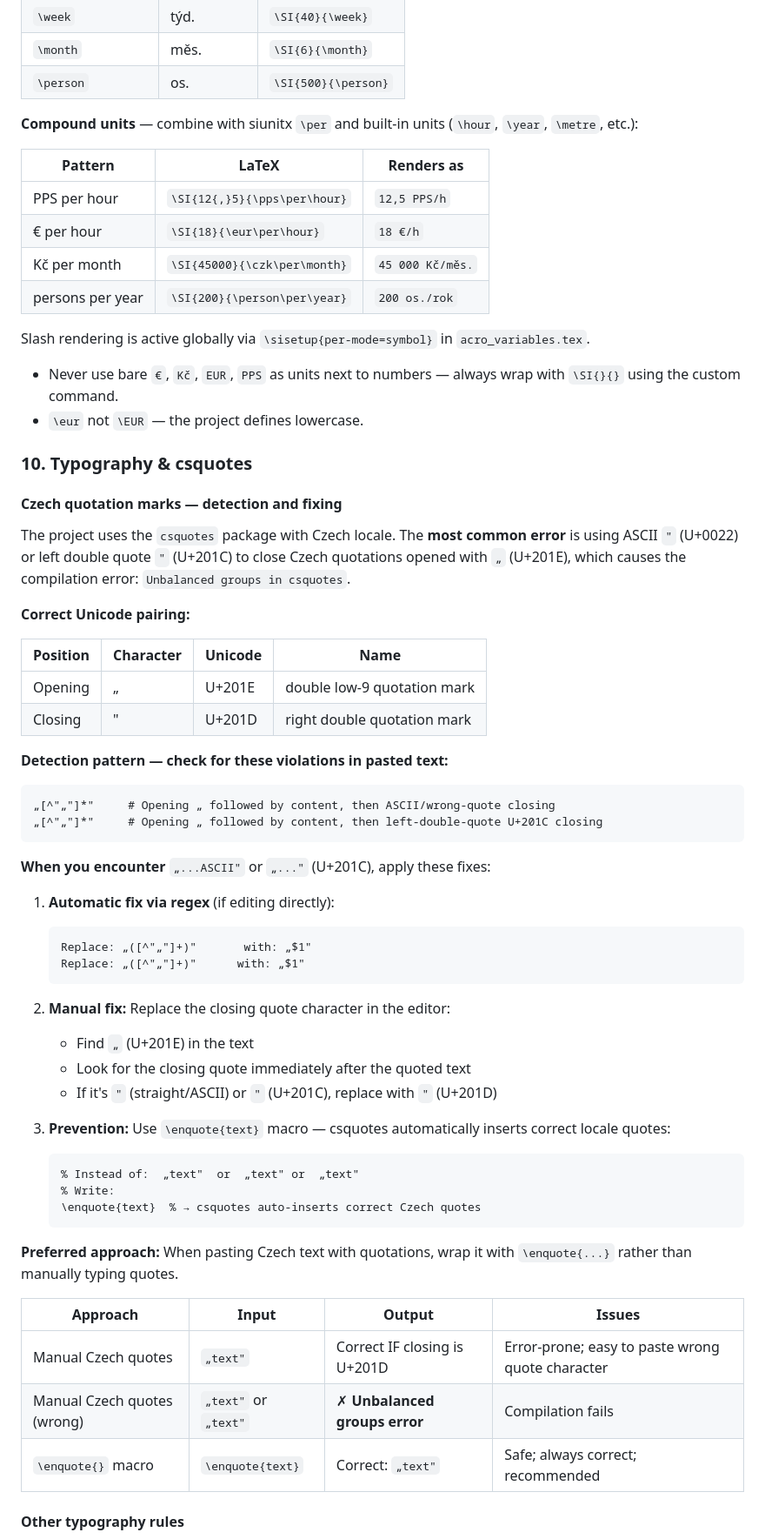
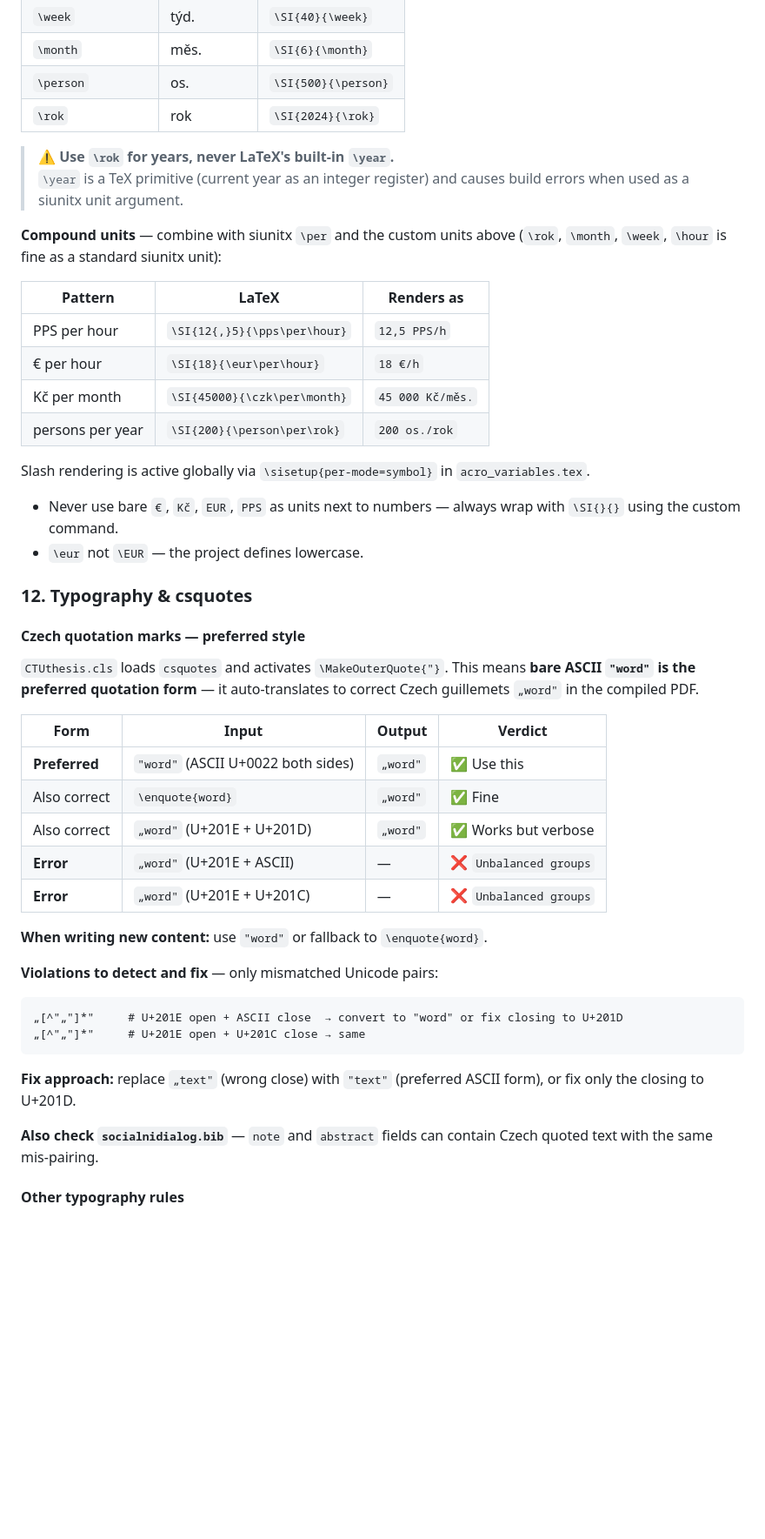
Before and after one commit to petriji/DP2026, a Markdown page: .github/agents/formatuj-latex.agent.md, the part around one of its changes. Shown at 87% size. Rendered like a GitHub page; blank space fills up the shorter version.

````diff
--- a/.github/agents/formatuj-latex.agent.md
+++ b/.github/agents/formatuj-latex.agent.md
@@ -298,68 +333,51 @@ Always use `\SI{value}{unit}` for physical quantities with units:
 | `\week` | týd. | `\SI{40}{\week}` |
 | `\month` | měs. | `\SI{6}{\month}` |
 | `\person` | os. | `\SI{500}{\person}` |
+| `\rok` | rok | `\SI{2024}{\rok}` |
 
-**Compound units** — combine with siunitx `\per` and built-in units (`\hour`, `\year`, `\metre`, etc.):
+> **⚠ Use `\rok` for years, never LaTeX's built-in `\year`.**
+> `\year` is a TeX primitive (current year as an integer register) and causes build errors when used as a siunitx unit argument.
+
+**Compound units** — combine with siunitx `\per` and the custom units above (`\rok`, `\month`, `\week`, `\hour` is fine as a standard siunitx unit):
 
 | Pattern | LaTeX | Renders as |
 |---------|-------|------------|
 | PPS per hour | `\SI{12{,}5}{\pps\per\hour}` | `12,5 PPS/h` |
 | € per hour | `\SI{18}{\eur\per\hour}` | `18 €/h` |
 | Kč per month | `\SI{45000}{\czk\per\month}` | `45 000 Kč/měs.` |
-| persons per year | `\SI{200}{\person\per\year}` | `200 os./rok` |
+| persons per year | `\SI{200}{\person\per\rok}` | `200 os./rok` |
 
 Slash rendering is active globally via `\sisetup{per-mode=symbol}` in `acro_variables.tex`.
 
 - Never use bare `€`, `Kč`, `EUR`, `PPS` as units next to numbers — always wrap with `\SI{}{}` using the custom command.
 - `\eur` not `\EUR` — the project defines lowercase.
 
-### 10. Typography & csquotes
+### 12. Typography & csquotes
 
-#### Czech quotation marks — detection and fixing
+#### Czech quotation marks — preferred style
 
-The project uses the `csquotes` package with Czech locale. The **most common error** is using ASCII `"` (U+0022) or left double quote `"` (U+201C) to close Czech quotations opened with `„` (U+201E), which causes the compilation error: `Unbalanced groups in csquotes`.
+`CTUthesis.cls` loads `csquotes` and activates `\MakeOuterQuote{"}`. This means **bare ASCII `"word"` is the preferred quotation form** — it auto-translates to correct Czech guillemets `„word"` in the compiled PDF.
 
-**Correct Unicode pairing:**
+| Form | Input | Output | Verdict |
+|------|-------|--------|---------|
+| **Preferred** | `"word"` (ASCII U+0022 both sides) | `„word"` | ✅ Use this |
+| Also correct | `\enquote{word}` | `„word"` | ✅ Fine |
+| Also correct | `„word"` (U+201E + U+201D) | `„word"` | ✅ Works but verbose |
+| **Error** | `„word"` (U+201E + ASCII) | — | ❌ `Unbalanced groups` |
+| **Error** | `„word"` (U+201E + U+201C) | — | ❌ `Unbalanced groups` |
 
-| Position | Character | Unicode | Name |
-|----------|-----------|---------|------|
-| Opening  | „         | U+201E  | double low-9 quotation mark |
-| Closing  | "         | U+201D  | right double quotation mark |
+**When writing new content:** use `"word"` or fallback to `\enquote{word}`.
 
-**Detection pattern — check for these violations in pasted text:**
+**Violations to detect and fix** — only mismatched Unicode pairs:
 
 ```regex
-„[^"„"]*"     # Opening „ followed by content, then ASCII/wrong-quote closing
-„[^"„"]*"     # Opening „ followed by content, then left-double-quote U+201C closing
+„[^"„"]*"     # U+201E open + ASCII close  → convert to "word" or fix closing to U+201D
+„[^"„"]*"     # U+201E open + U+201C close → same
 ```
 
-**When you encounter** `„...ASCII"` or `„..."` (U+201C), apply these fixes:
+**Fix approach:** replace `„text"` (wrong close) with `"text"` (preferred ASCII form), or fix only the closing to U+201D.
 
-1. **Automatic fix via regex** (if editing directly):
-   ```regex
-   Replace: „([^"„"]+)"       with: „$1"
-   Replace: „([^"„"]+)"      with: „$1"
-   ```
-
-2. **Manual fix:** Replace the closing quote character in the editor:
-   - Find `„` (U+201E) in the text
-   - Look for the closing quote immediately after the quoted text
-   - If it's `"` (straight/ASCII) or `"` (U+201C), replace with `"` (U+201D)
-
-3. **Prevention:** Use `\enquote{text}` macro — csquotes automatically inserts correct locale quotes:
-   ```latex
-   % Instead of:  „text"  or  „text" or  „text"
-   % Write:
-   \enquote{text}  % → csquotes auto-inserts correct Czech quotes
-   ```
-
-**Preferred approach:** When pasting Czech text with quotations, wrap it with `\enquote{...}` rather than manually typing quotes.
-
-| Approach | Input | Output | Issues |
-|----------|-------|--------|--------|
-| Manual Czech quotes | `„text"` | Correct IF closing is U+201D | Error-prone; easy to paste wrong quote character |
-| Manual Czech quotes (wrong) | `„text"` or `„text"` | ✗ **Unbalanced groups error** | Compilation fails |
-| `\enquote{}` macro | `\enquote{text}` | Correct: `„text"` | Safe; always correct; recommended |
+**Also check `socialnidialog.bib`** — `note` and `abstract` fields can contain Czech quoted text with the same mis-pairing.
 
 #### Other typography rules
 
````
Also changed, not shown: other parts of .github/agents/formatuj-latex.agent.md (+44 -9 lines), .github/agents/fix-csquotes.agent.md (+41 -17 lines).
